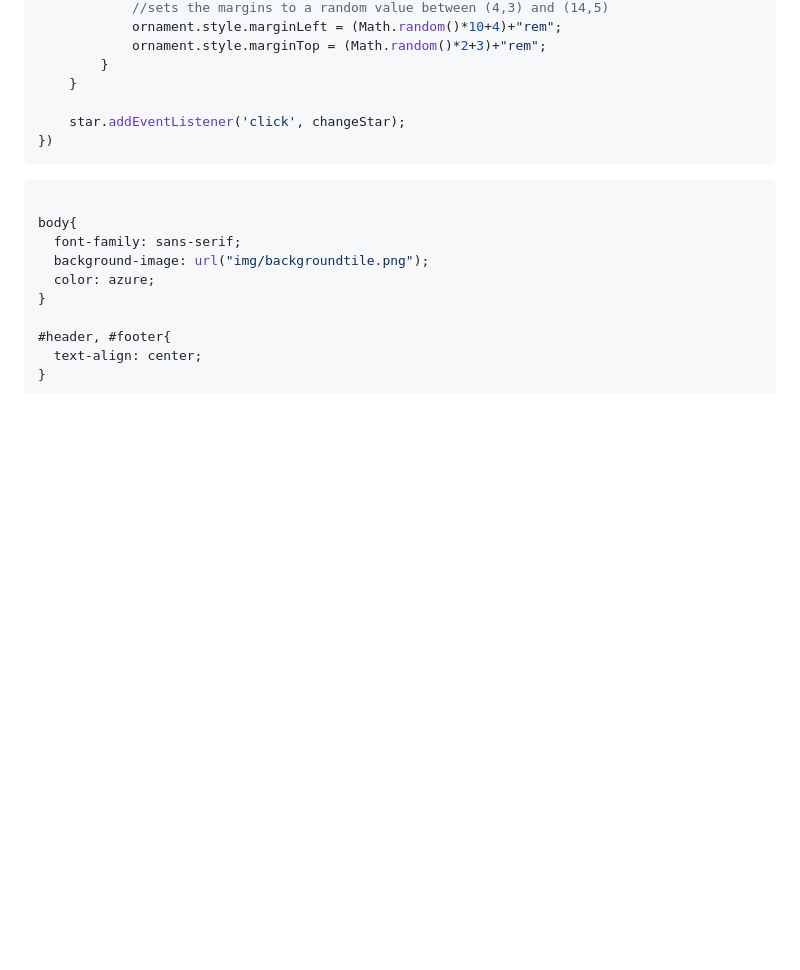
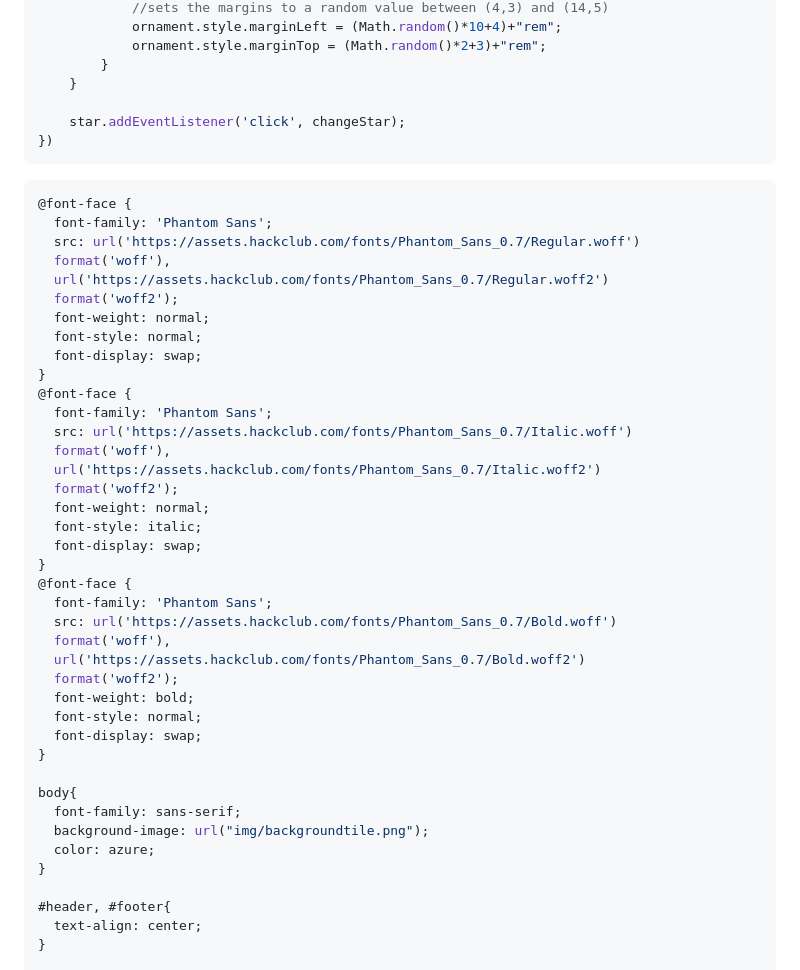
Before and after one commit to hackclub/hackmas-day-7, a Markdown page: README.md, the part around one of its changes. GitHub-like rendering; blank space fills up the shorter version.

````diff
--- a/README.md
+++ b/README.md
@@ -297,6 +331,36 @@ document.addEventListener('DOMContentLoaded', () => {
 ```
 
 ```css
+@font-face {
+  font-family: 'Phantom Sans';
+  src: url('https://assets.hackclub.com/fonts/Phantom_Sans_0.7/Regular.woff')
+  format('woff'),
+  url('https://assets.hackclub.com/fonts/Phantom_Sans_0.7/Regular.woff2')
+  format('woff2');
+  font-weight: normal;
+  font-style: normal;
+  font-display: swap;
+}
+@font-face {
+  font-family: 'Phantom Sans';
+  src: url('https://assets.hackclub.com/fonts/Phantom_Sans_0.7/Italic.woff')
+  format('woff'),
+  url('https://assets.hackclub.com/fonts/Phantom_Sans_0.7/Italic.woff2')
+  format('woff2');
+  font-weight: normal;
+  font-style: italic;
+  font-display: swap;
+}
+@font-face {
+  font-family: 'Phantom Sans';
+  src: url('https://assets.hackclub.com/fonts/Phantom_Sans_0.7/Bold.woff')
+  format('woff'),
+  url('https://assets.hackclub.com/fonts/Phantom_Sans_0.7/Bold.woff2')
+  format('woff2');
+  font-weight: bold;
+  font-style: normal;
+  font-display: swap;
+}
 
 body{
   font-family: sans-serif;
````
Also changed, not shown: other parts of README.md (+36 -2 lines).
